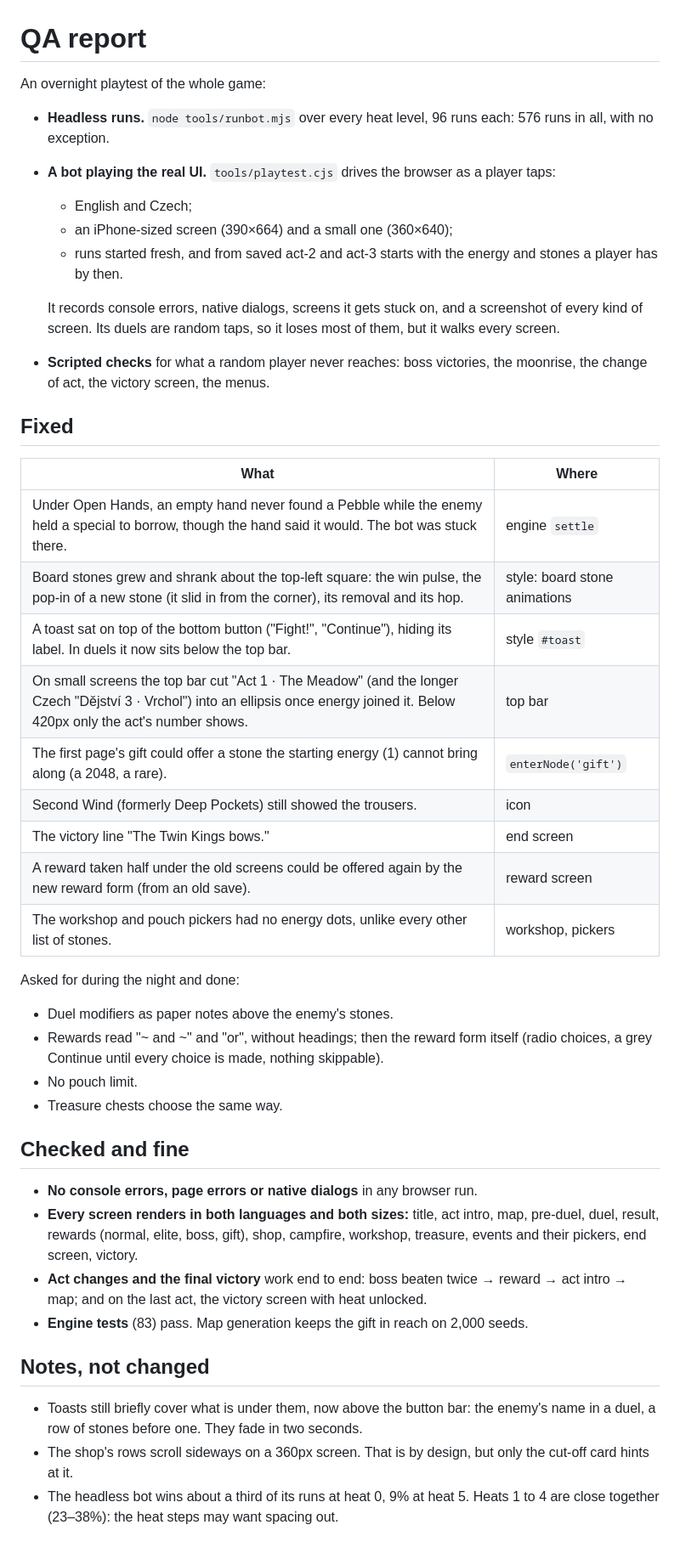
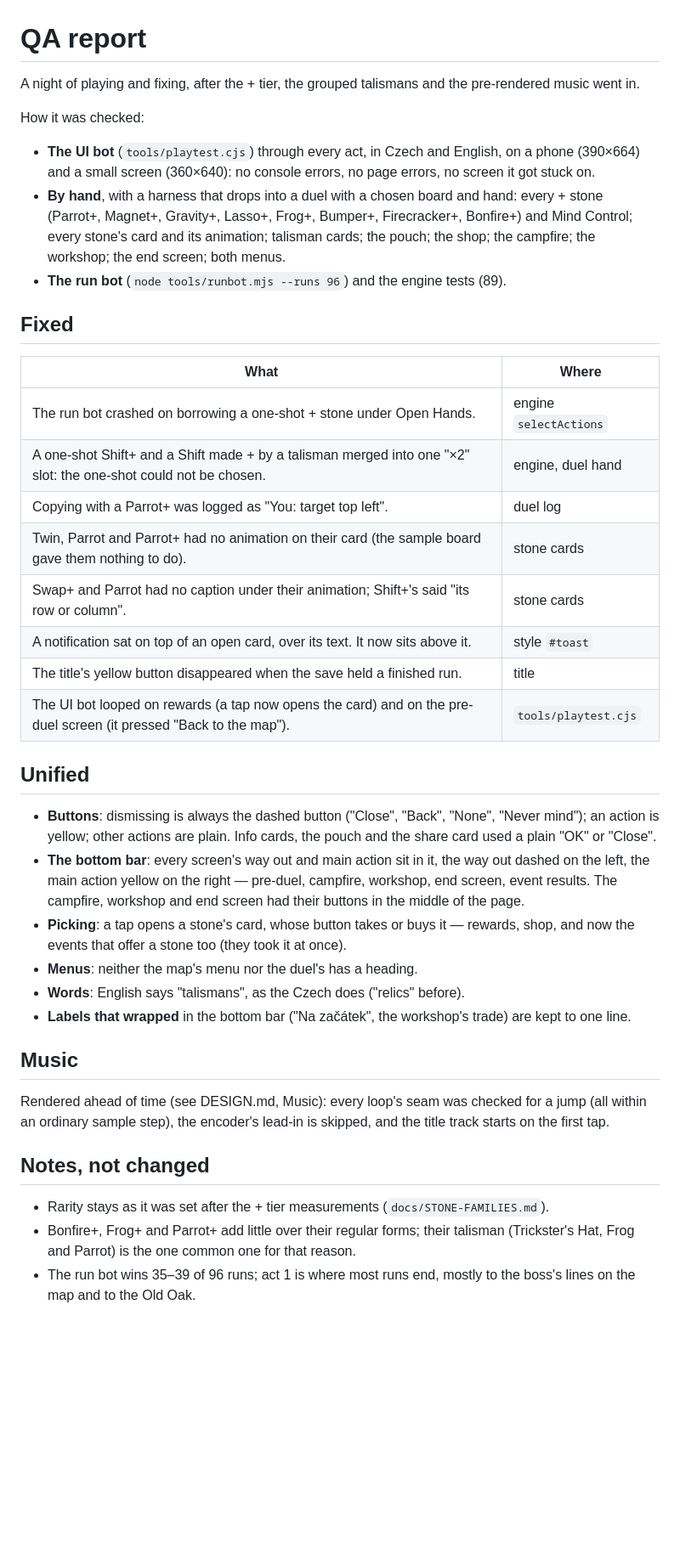
Before and after one commit to JanPokorny/pif-paf-poe, a Markdown page: docs/QA-REPORT.md, the part around the change. Shown at 85% size. Drawn GitHub-style; blank space fills up the shorter version.

Commit message:
QA report: the night after the + tier, talismans and music
Co-Authored-By: Claude Opus 5.5 <noreply@anthropic.com>
Claude-Session: https://claude.ai/code/session_01FguEqeAZbkBxoNLaowVYfU

```diff
--- a/docs/QA-REPORT.md
+++ b/docs/QA-REPORT.md
@@ -1,58 +1,57 @@
 # QA report
 
-An overnight playtest of the whole game:
+A night of playing and fixing, after the + tier, the grouped talismans and the pre-rendered
+music went in.
 
-- **Headless runs.** `node tools/runbot.mjs` over every heat level, 96 runs each: 576 runs in
-  all, with no exception.
-- **A bot playing the real UI.** `tools/playtest.cjs` drives the browser as a player taps:
-  - English and Czech;
-  - an iPhone-sized screen (390×664) and a small one (360×640);
-  - runs started fresh, and from saved act-2 and act-3 starts with the energy and stones a
-    player has by then.
+How it was checked:
 
-  It records console errors, native dialogs, screens it gets stuck on, and a screenshot of
-  every kind of screen. Its duels are random taps, so it loses most of them, but it walks
-  every screen.
-- **Scripted checks** for what a random player never reaches: boss victories, the moonrise,
-  the change of act, the victory screen, the menus.
+- **The UI bot** (`tools/playtest.cjs`) through every act, in Czech and English, on a phone
+  (390×664) and a small screen (360×640): no console errors, no page errors, no screen it got
+  stuck on.
+- **By hand**, with a harness that drops into a duel with a chosen board and hand: every + stone
+  (Parrot+, Magnet+, Gravity+, Lasso+, Frog+, Bumper+, Firecracker+, Bonfire+) and Mind Control;
+  every stone's card and its animation; talisman cards; the pouch; the shop; the campfire; the
+  workshop; the end screen; both menus.
+- **The run bot** (`node tools/runbot.mjs --runs 96`) and the engine tests (89).
 
 ## Fixed
 
 | What | Where |
 |---|---|
-| Under Open Hands, an empty hand never found a Pebble while the enemy held a special to borrow, though the hand said it would. The bot was stuck there. | engine `settle` |
-| Board stones grew and shrank about the top-left square: the win pulse, the pop-in of a new stone (it slid in from the corner), its removal and its hop. | style: board stone animations |
-| A toast sat on top of the bottom button ("Fight!", "Continue"), hiding its label. In duels it now sits below the top bar. | style `#toast` |
-| On small screens the top bar cut "Act 1 · The Meadow" (and the longer Czech "Dějství 3 · Vrchol") into an ellipsis once energy joined it. Below 420px only the act's number shows. | top bar |
-| The first page's gift could offer a stone the starting energy (1) cannot bring along (a 2048, a rare). | `enterNode('gift')` |
-| Second Wind (formerly Deep Pockets) still showed the trousers. | icon |
-| The victory line "The Twin Kings bows." | end screen |
-| A reward taken half under the old screens could be offered again by the new reward form (from an old save). | reward screen |
-| The workshop and pouch pickers had no energy dots, unlike every other list of stones. | workshop, pickers |
+| The run bot crashed on borrowing a one-shot + stone under Open Hands. | engine `selectActions` |
+| A one-shot Shift+ and a Shift made + by a talisman merged into one "×2" slot: the one-shot could not be chosen. | engine, duel hand |
+| Copying with a Parrot+ was logged as "You: target top left". | duel log |
+| Twin, Parrot and Parrot+ had no animation on their card (the sample board gave them nothing to do). | stone cards |
+| Swap+ and Parrot had no caption under their animation; Shift+'s said "its row or column". | stone cards |
+| A notification sat on top of an open card, over its text. It now sits above it. | style `#toast` |
+| The title's yellow button disappeared when the save held a finished run. | title |
+| The UI bot looped on rewards (a tap now opens the card) and on the pre-duel screen (it pressed "Back to the map"). | `tools/playtest.cjs` |
 
-Asked for during the night and done:
+## Unified
 
-- Duel modifiers as paper notes above the enemy's stones.
-- Rewards read "~ and ~" and "or", without headings; then the reward form itself (radio
-  choices, a grey Continue until every choice is made, nothing skippable).
-- No pouch limit.
-- Treasure chests choose the same way.
+- **Buttons**: dismissing is always the dashed button ("Close", "Back", "None", "Never mind");
+  an action is yellow; other actions are plain. Info cards, the pouch and the share card used a
+  plain "OK" or "Close".
+- **The bottom bar**: every screen's way out and main action sit in it, the way out dashed on the
+  left, the main action yellow on the right — pre-duel, campfire, workshop, end screen, event
+  results. The campfire, workshop and end screen had their buttons in the middle of the page.
+- **Picking**: a tap opens a stone's card, whose button takes or buys it — rewards, shop, and
+  now the events that offer a stone too (they took it at once).
+- **Menus**: neither the map's menu nor the duel's has a heading.
+- **Words**: English says "talismans", as the Czech does ("relics" before).
+- **Labels that wrapped** in the bottom bar ("Na začátek", the workshop's trade) are kept to one
+  line.
 
-## Checked and fine
+## Music
 
-- **No console errors, page errors or native dialogs** in any browser run.
-- **Every screen renders in both languages and both sizes:** title, act intro, map, pre-duel,
-  duel, result, rewards (normal, elite, boss, gift), shop, campfire, workshop, treasure,
-  events and their pickers, end screen, victory.
-- **Act changes and the final victory** work end to end: boss beaten twice → reward → act intro
-  → map; and on the last act, the victory screen with heat unlocked.
-- **Engine tests** (83) pass. Map generation keeps the gift in reach on 2,000 seeds.
+Rendered ahead of time (see DESIGN.md, Music): every loop's seam was checked for a jump (all
+within an ordinary sample step), the encoder's lead-in is skipped, and the title track starts on
+the first tap.
 
 ## Notes, not changed
 
-- Toasts still briefly cover what is under them, now above the button bar: the enemy's name in a
-  duel, a row of stones before one. They fade in two seconds.
-- The shop's rows scroll sideways on a 360px screen. That is by design, but only the cut-off
-  card hints at it.
-- The headless bot wins about a third of its runs at heat 0, 9% at heat 5. Heats 1 to 4 are
-  close together (23–38%): the heat steps may want spacing out.
+- Rarity stays as it was set after the + tier measurements (`docs/STONE-FAMILIES.md`).
+- Bonfire+, Frog+ and Parrot+ add little over their regular forms; their talisman (Trickster's
+  Hat, Frog and Parrot) is the one common one for that reason.
+- The run bot wins 35–39 of 96 runs; act 1 is where most runs end, mostly to the boss's lines on
+  the map and to the Old Oak.
```
